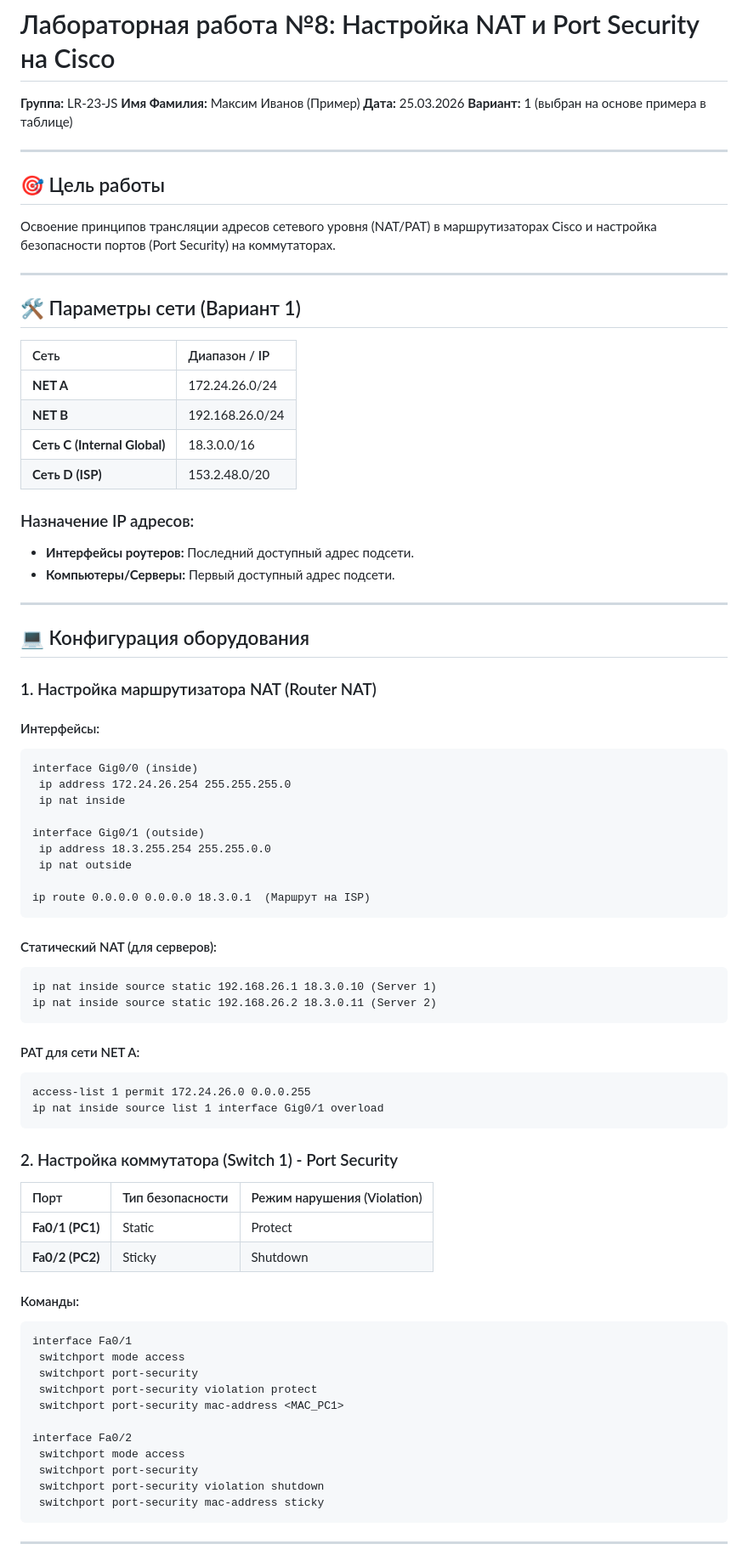
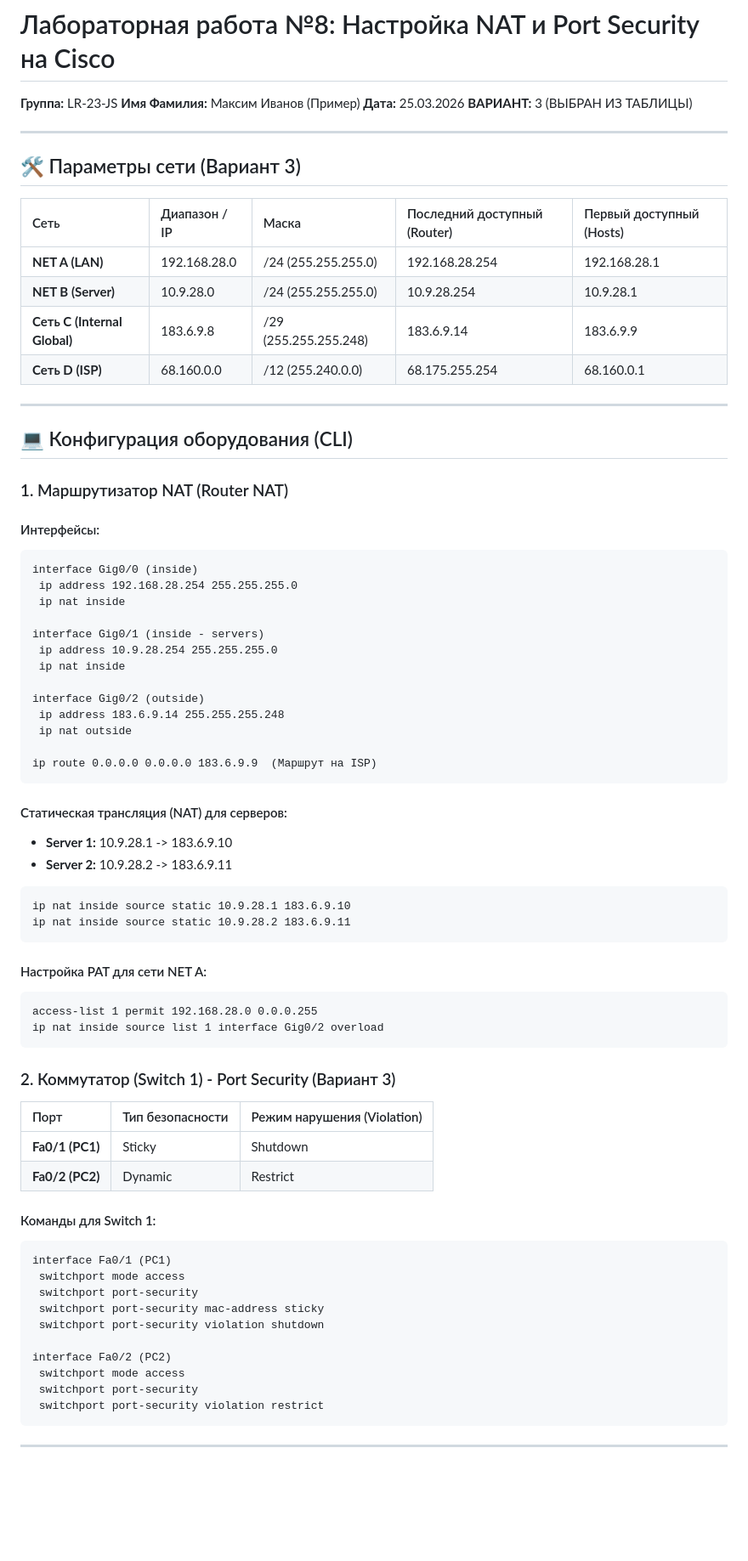
Before and after one commit to auryxn/sdc-academic-labs, a Markdown page: lab_8_nat_config/README.md, the part around one of its changes. Shown at 85% size. Drawn GitHub-style; blank space fills up the shorter version.

Commit message:
feat(lab8): update configuration guide for Option 3 (Cisco NAT)

````diff
--- a/lab_8_nat_config/README.md
+++ b/lab_8_nat_config/README.md
@@ -3,79 +3,75 @@
 **Группа:** LR-23-JS
 **Имя Фамилия:** Максим Иванов (Пример)
 **Дата:** 25.03.2026
-**Вариант:** 1 (выбран на основе примера в таблице)
+**ВАРИАНТ:** 3 (ВЫБРАН ИЗ ТАБЛИЦЫ)
 
 ---
 
-## 🎯 Цель работы
-Освоение принципов трансляции адресов сетевого уровня (NAT/PAT) в маршрутизаторах Cisco и настройка безопасности портов (Port Security) на коммутаторах.
+## 🛠️ Параметры сети (Вариант 3)
+
+| Сеть | Диапазон / IP | Маска | Последний доступный (Router) | Первый доступный (Hosts) |
+| :--- | :--- | :--- | :--- | :--- |
+| **NET A (LAN)** | 192.168.28.0 | /24 (255.255.255.0) | 192.168.28.254 | 192.168.28.1 |
+| **NET B (Server)** | 10.9.28.0 | /24 (255.255.255.0) | 10.9.28.254 | 10.9.28.1 |
+| **Сеть C (Internal Global)** | 183.6.9.8 | /29 (255.255.255.248) | 183.6.9.14 | 183.6.9.9 |
+| **Сеть D (ISP)** | 68.160.0.0 | /12 (255.240.0.0) | 68.175.255.254 | 68.160.0.1 |
 
 ---
 
-## 🛠️ Параметры сети (Вариант 1)
+## 💻 Конфигурация оборудования (CLI)
 
-| Сеть | Диапазон / IP |
-| :--- | :--- |
-| **NET A** | 172.24.26.0/24 |
-| **NET B** | 192.168.26.0/24 |
-| **Сеть C (Internal Global)** | 18.3.0.0/16 |
-| **Сеть D (ISP)** | 153.2.48.0/20 |
-
-### Назначение IP адресов:
-*   **Интерфейсы роутеров:** Последний доступный адрес подсети.
-*   **Компьютеры/Серверы:** Первый доступный адрес подсети.
-
----
-
-## 💻 Конфигурация оборудования
-
-### 1. Настройка маршрутизатора NAT (Router NAT)
+### 1. Маршрутизатор NAT (Router NAT)
 
 #### Интерфейсы:
 ```ios
 interface Gig0/0 (inside)
- ip address 172.24.26.254 255.255.255.0
+ ip address 192.168.28.254 255.255.255.0
  ip nat inside
 
-interface Gig0/1 (outside)
- ip address 18.3.255.254 255.255.0.0
+interface Gig0/1 (inside - servers)
+ ip address 10.9.28.254 255.255.255.0
+ ip nat inside
+
+interface Gig0/2 (outside)
+ ip address 183.6.9.14 255.255.255.248
  ip nat outside
 
-ip route 0.0.0.0 0.0.0.0 18.3.0.1  (Маршрут на ISP)
+ip route 0.0.0.0 0.0.0.0 183.6.9.9  (Маршрут на ISP)
 ```
 
-#### Статический NAT (для серверов):
+#### Статическая трансляция (NAT) для серверов:
+*   **Server 1:** 10.9.28.1 -> 183.6.9.10
+*   **Server 2:** 10.9.28.2 -> 183.6.9.11
 ```ios
-ip nat inside source static 192.168.26.1 18.3.0.10 (Server 1)
-ip nat inside source static 192.168.26.2 18.3.0.11 (Server 2)
+ip nat inside source static 10.9.28.1 183.6.9.10
+ip nat inside source static 10.9.28.2 183.6.9.11
 ```
 
-#### PAT для сети NET A:
+#### Настройка PAT для сети NET A:
 ```ios
-access-list 1 permit 172.24.26.0 0.0.0.255
-ip nat inside source list 1 interface Gig0/1 overload
+access-list 1 permit 192.168.28.0 0.0.0.255
+ip nat inside source list 1 interface Gig0/2 overload
 ```
 
-### 2. Настройка коммутатора (Switch 1) - Port Security
+### 2. Коммутатор (Switch 1) - Port Security (Вариант 3)
 
 | Порт | Тип безопасности | Режим нарушения (Violation) |
 | :--- | :--- | :--- |
-| **Fa0/1 (PC1)** | Static | Protect |
-| **Fa0/2 (PC2)** | Sticky | Shutdown |
+| **Fa0/1 (PC1)** | Sticky | Shutdown |
+| **Fa0/2 (PC2)** | Dynamic | Restrict |
 
-#### Команды:
+#### Команды для Switch 1:
 ```ios
-interface Fa0/1
+interface Fa0/1 (PC1)
  switchport mode access
  switchport port-security
- switchport port-security violation protect
- switchport port-security mac-address <MAC_PC1>
+ switchport port-security mac-address sticky
+ switchport port-security violation shutdown
 
-interface Fa0/2
+interface Fa0/2 (PC2)
  switchport mode access
  switchport port-security
- switchport port-security violation shutdown
- switchport port-security mac-address sticky
+ switchport port-security violation restrict
 ```
 
 ---
````
Also changed, not shown: other parts of lab_8_nat_config/README.md (+9 -13 lines).
